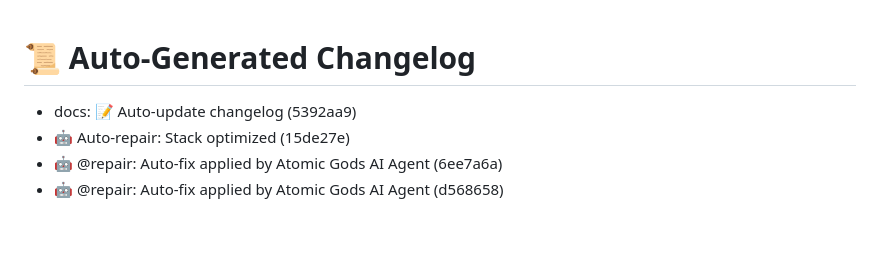
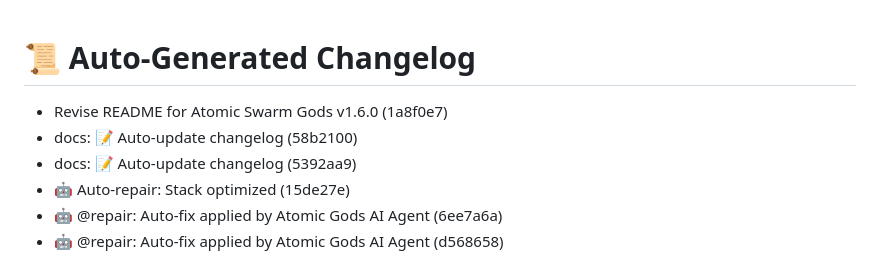
Before and after one commit to SolanaRemix/node, a Markdown page: CHANGELOG.md, the part around the change. Drawn GitHub-style; blank space fills up the shorter version.

Commit message:
docs: 📝 Auto-update changelog

```diff
--- a/CHANGELOG.md
+++ b/CHANGELOG.md
@@ -1,4 +1,6 @@
 # 📜 Auto-Generated Changelog
+- Revise README for Atomic Swarm Gods v1.6.0 (1a8f0e7)
+- docs: 📝 Auto-update changelog (58b2100)
 - docs: 📝 Auto-update changelog (5392aa9)
 - 🤖 Auto-repair: Stack optimized (15de27e)
 - 🤖 @repair: Auto-fix applied by Atomic Gods AI Agent (6ee7a6a)
```
